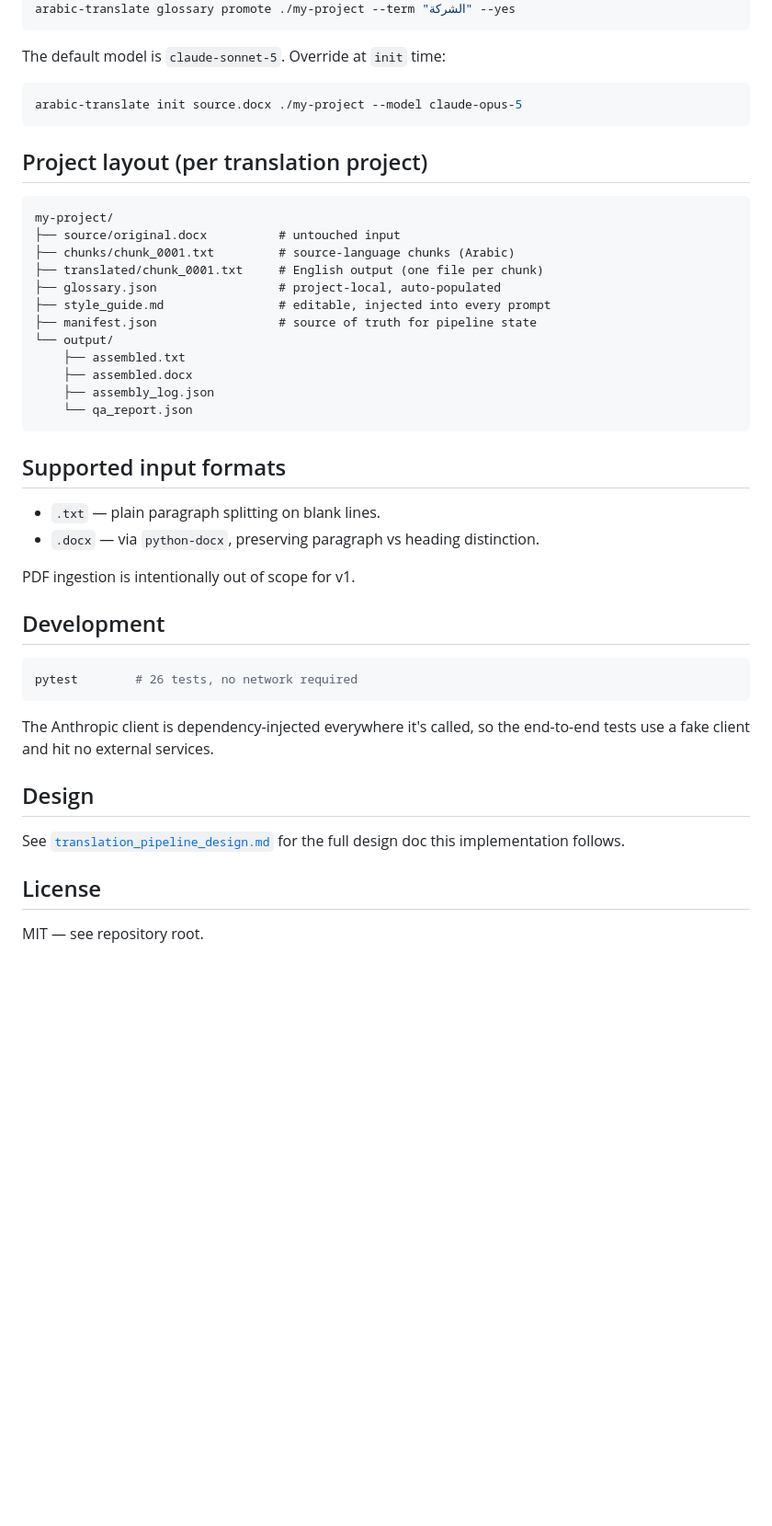
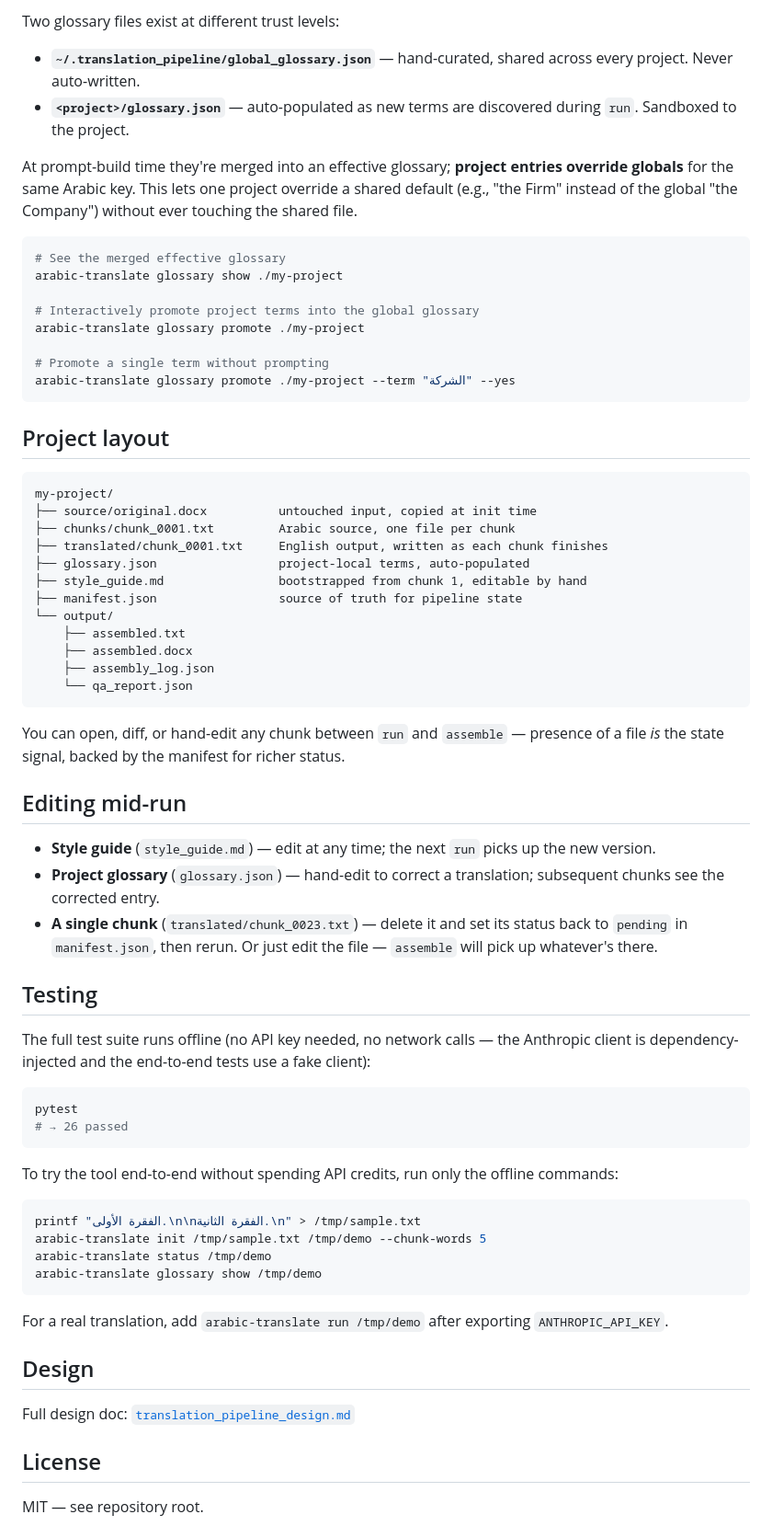
Before and after one commit to acediallo/vibe_projects, a Markdown page: arabic-document-translator/README.md, the part around one of its changes. Shown at 92% size. Drawn GitHub-style; blank space fills up the shorter version.

````diff
--- a/arabic-document-translator/README.md
+++ b/arabic-document-translator/README.md
@@ -69,22 +168,36 @@ arabic-translate glossary promote ./my-project        # interactive
+Two glossary files exist at different trust levels:
+
+- **`~/.translation_pipeline/global_glossary.json`** — hand-curated,
+  shared across every project. Never auto-written.
+- **`<project>/glossary.json`** — auto-populated as new terms are
+  discovered during `run`. Sandboxed to the project.
+
+At prompt-build time they're merged into an effective glossary; **project
+entries override globals** for the same Arabic key. This lets one project
+override a shared default (e.g., "the Firm" instead of the global
+"the Company") without ever touching the shared file.
+
+```bash
+# See the merged effective glossary
+arabic-translate glossary show ./my-project
+
+# Interactively promote project terms into the global glossary
+arabic-translate glossary promote ./my-project
+
+# Promote a single term without prompting
 arabic-translate glossary promote ./my-project --term "الشركة" --yes
 ```
 
-The default model is `claude-sonnet-5`. Override at `init` time:
-
-```bash
-arabic-translate init source.docx ./my-project --model claude-opus-5
-```
-
-## Project layout (per translation project)
+## Project layout
 
 ```
 my-project/
-├── source/original.docx          # untouched input
-├── chunks/chunk_0001.txt         # source-language chunks (Arabic)
-├── translated/chunk_0001.txt     # English output (one file per chunk)
-├── glossary.json                 # project-local, auto-populated
-├── style_guide.md                # editable, injected into every prompt
-├── manifest.json                 # source of truth for pipeline state
+├── source/original.docx          untouched input, copied at init time
+├── chunks/chunk_0001.txt         Arabic source, one file per chunk
+├── translated/chunk_0001.txt     English output, written as each chunk finishes
+├── glossary.json                 project-local terms, auto-populated
+├── style_guide.md                bootstrapped from chunk 1, editable by hand
+├── manifest.json                 source of truth for pipeline state
 └── output/
     ├── assembled.txt
     ├── assembled.docx
@@ -92,26 +205,47 @@ my-project/
     └── qa_report.json
 ```
 
-## Supported input formats
+You can open, diff, or hand-edit any chunk between `run` and `assemble`
+— presence of a file *is* the state signal, backed by the manifest for
+richer status.
 
-- `.txt` — plain paragraph splitting on blank lines.
-- `.docx` — via `python-docx`, preserving paragraph vs heading distinction.
+## Editing mid-run
 
-PDF ingestion is intentionally out of scope for v1.
+- **Style guide** (`style_guide.md`) — edit at any time; the next `run`
+  picks up the new version.
+- **Project glossary** (`glossary.json`) — hand-edit to correct a
+  translation; subsequent chunks see the corrected entry.
+- **A single chunk** (`translated/chunk_0023.txt`) — delete it and set
+  its status back to `pending` in `manifest.json`, then rerun. Or just
+  edit the file — `assemble` will pick up whatever's there.
 
-## Development
+## Testing
+
+The full test suite runs offline (no API key needed, no network calls —
+the Anthropic client is dependency-injected and the end-to-end tests use
+a fake client):
 
 ```bash
-pytest        # 26 tests, no network required
+pytest
+# → 26 passed
 ```
 
-The Anthropic client is dependency-injected everywhere it's called, so the
-end-to-end tests use a fake client and hit no external services.
+To try the tool end-to-end without spending API credits, run only the
+offline commands:
+
+```bash
+printf "الفقرة الأولى.\n\nالفقرة الثانية.\n" > /tmp/sample.txt
+arabic-translate init /tmp/sample.txt /tmp/demo --chunk-words 5
+arabic-translate status /tmp/demo
+arabic-translate glossary show /tmp/demo
+```
+
+For a real translation, add `arabic-translate run /tmp/demo` after
+exporting `ANTHROPIC_API_KEY`.
 
 ## Design
 
-See [`translation_pipeline_design.md`](../translation_pipeline_design.md)
-for the full design doc this implementation follows.
+Full design doc: [`translation_pipeline_design.md`](../translation_pipeline_design.md)
 
 ## License
 
````
Also changed, not shown: other parts of arabic-document-translator/README.md (+137 -38 lines).
